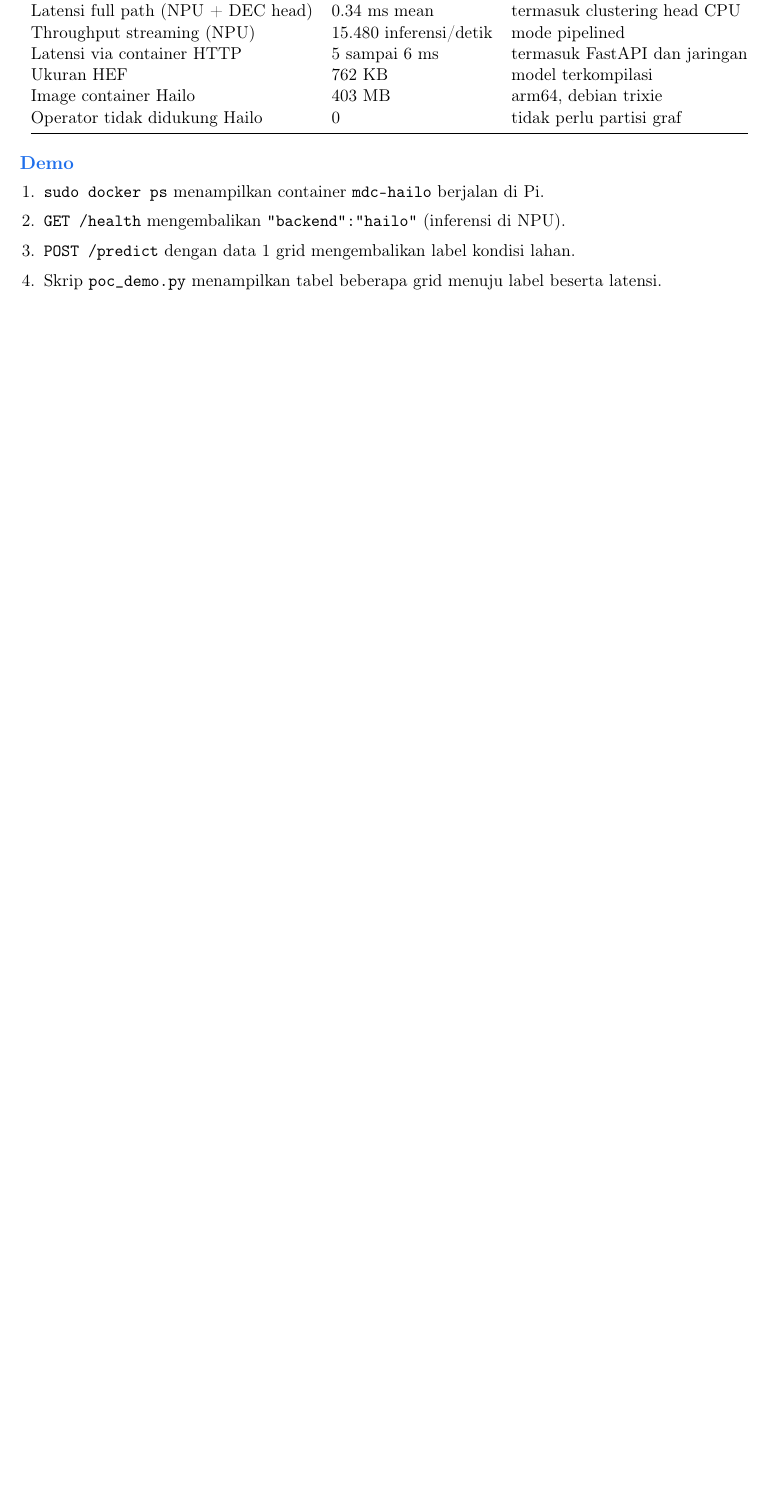
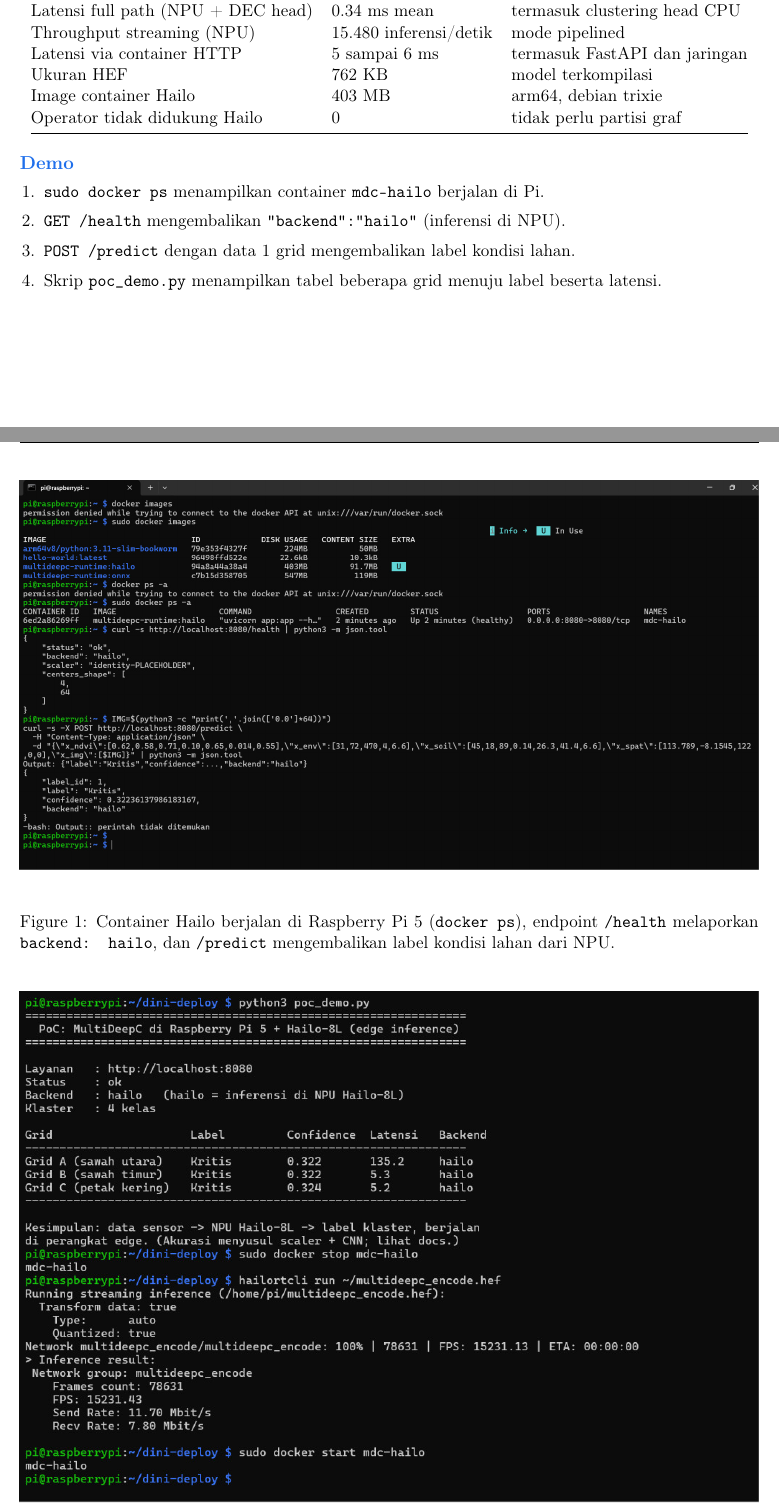
Before and after one commit to riyadh-gif/dini-deploy, a LaTeX document (report/weekly_progress.tex): part of page 1 of 2 before the commit and two parts of pages 1 and 2 of 3 after it, the two joined at a grey line, cut so that both start at the same text, the shorter picture padded with empty space. Compiled offline with pdfLaTeX.

Commit message:
Tambah screenshot demo (curl + poc) ke laporan sprint

```diff
--- a/report/weekly_progress.tex
+++ b/report/weekly_progress.tex
@@ -8,6 +8,8 @@
 \usepackage{titlesec}
 \usepackage{hyperref}
 \usepackage{fancyhdr}
+\usepackage{graphicx}
+\usepackage{float}
 
 \definecolor{accent}{HTML}{1F6FEB}
 \definecolor{ok}{HTML}{1A7F37}
@@ -85,6 +87,21 @@ Operator tidak didukung Hailo & 0 & tidak perlu partisi graf \\
   \item Skrip \texttt{poc\_demo.py} menampilkan tabel beberapa grid menuju label beserta latensi.
 \end{enumerate}
 
+\begin{figure}[H]
+\centering
+\includegraphics[width=\linewidth]{img/demo_curl.jpg}
+\caption{Container Hailo berjalan di Raspberry Pi 5 (\texttt{docker ps}), endpoint
+\texttt{/health} melaporkan \texttt{backend: hailo}, dan \texttt{/predict} mengembalikan
+label kondisi lahan dari NPU.}
+\end{figure}
+
+\begin{figure}[H]
+\centering
+\includegraphics[width=\linewidth]{img/demo_poc.jpg}
+\caption{PoC demo (\texttt{poc\_demo.py}) untuk tiga grid dan verifikasi throughput NPU
+melalui \texttt{hailortcli run} (sekitar 15.231 FPS streaming).}
+\end{figure}
+
 \section{Blocker dan Risiko}
 \begin{itemize}[leftmargin=1.4em,itemsep=2pt]
   \item \prog\ \textbf{Scaler pelatihan hilang.} Saat ini memakai placeholder identitas, sehingga nilai
```
Also changed, not shown: report/img/demo_curl.jpg (added), report/img/demo_poc.jpg (added).
